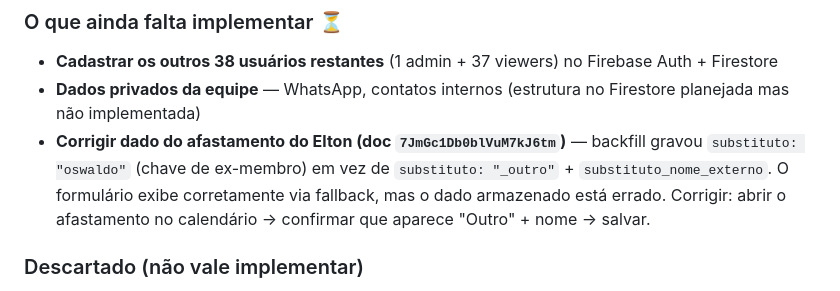
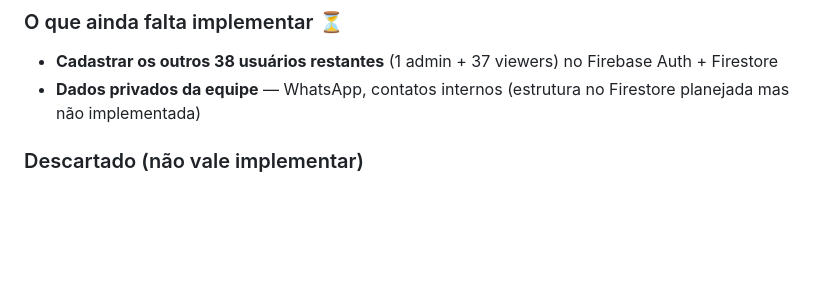
Before and after one commit to Lumabandeira/polo-medio-amazonas, a Markdown page: CLAUDE.md, the part around the change. Drawn GitHub-style; blank space fills up the shorter version.

Commit message:
docs(claude): marca bug do Elton (Oswaldo) como corrigido

```diff
--- a/CLAUDE.md
+++ b/CLAUDE.md
@@ -228,7 +228,6 @@ github-pages/
 ### O que ainda falta implementar ⏳
 - **Cadastrar os outros 38 usuários restantes** (1 admin + 37 viewers) no Firebase Auth + Firestore
 - **Dados privados da equipe** — WhatsApp, contatos internos (estrutura no Firestore planejada mas não implementada)
-- **Corrigir dado do afastamento do Elton (doc `7JmGc1Db0blVuM7kJ6tm`)** — backfill gravou `substituto: "oswaldo"` (chave de ex-membro) em vez de `substituto: "_outro"` + `substituto_nome_externo`. O formulário exibe corretamente via fallback, mas o dado armazenado está errado. Corrigir: abrir o afastamento no calendário → confirmar que aparece "Outro" + nome → salvar.
 
 ### Descartado (não vale implementar)
 - **Coleção `defensores_admin` no Firestore** — descartado: ex-membros livres já detectados automaticamente via orphanExMembros; casos raros de inconsistência com o JSON não justificam a complexidade
```
